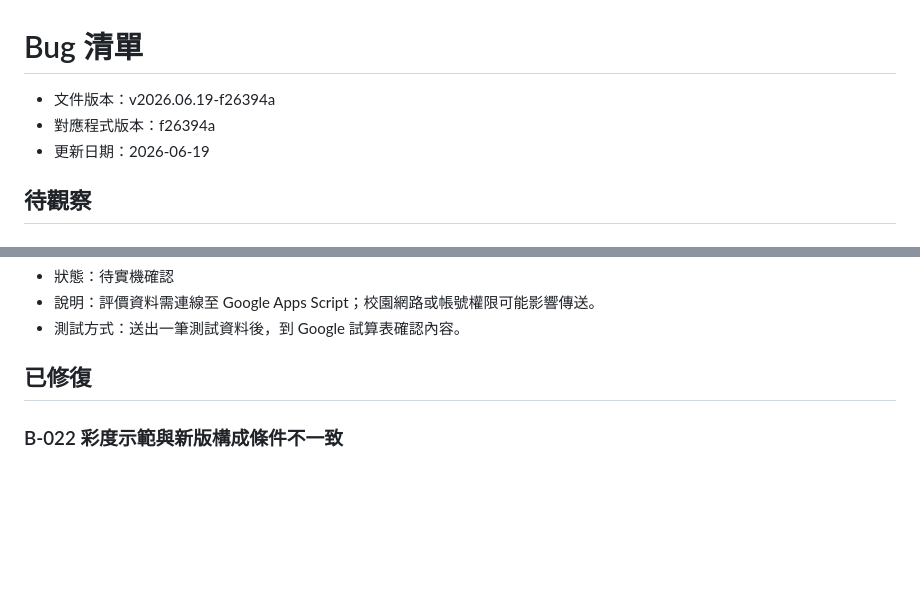
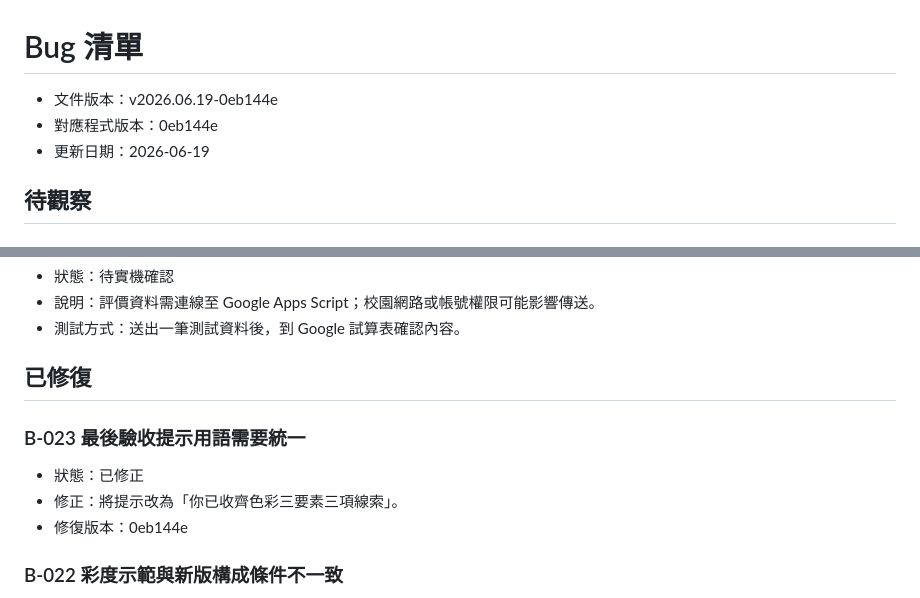
Before and after one commit to easyshih-ux/color-game-2026, a Markdown page: 開發紀錄/bug清單.md, 2 parts joined by grey strips. Drawn GitHub-style; blank space fills up the shorter version.

```diff
--- a/開發紀錄/bug清單.md
+++ b/開發紀錄/bug清單.md
@@ -1,7 +1,7 @@
 # Bug 清單
 
-- 文件版本：v2026.06.19-f26394a
-- 對應程式版本：f26394a
+- 文件版本：v2026.06.19-0eb144e
+- 對應程式版本：0eb144e
 - 更新日期：2026-06-19
 
 ## 待觀察
@@ -26,6 +26,12 @@
 - 測試方式：送出一筆測試資料後，到 Google 試算表確認內容。
 
 ## 已修復
+
+### B-023 最後驗收提示用語需要統一
+
+- 狀態：已修正
+- 修正：將提示改為「你已收齊色彩三要素三項線索」。
+- 修復版本：0eb144e
 
 ### B-022 彩度示範與新版構成條件不一致
 
```
Also changed, not shown: 開發紀錄/目前任務.md (+3 -2 lines), 開發紀錄/開發紀錄.md (+5 -4 lines).
